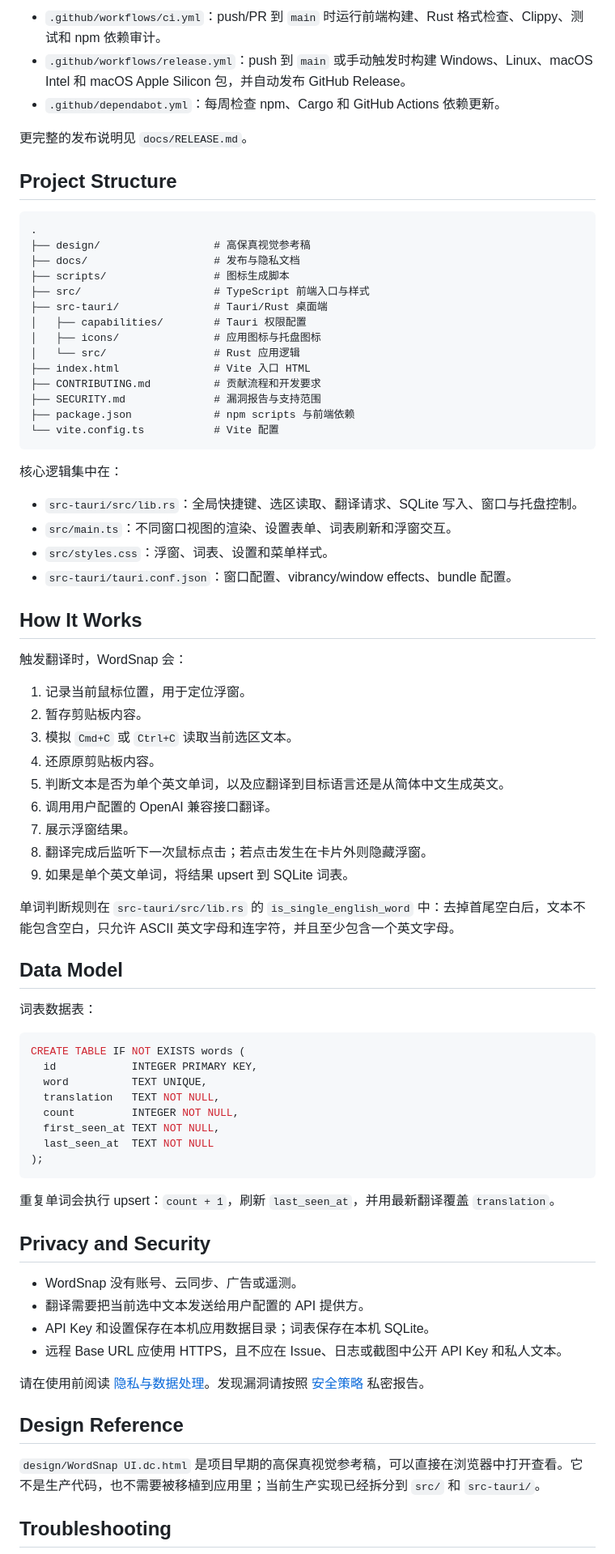
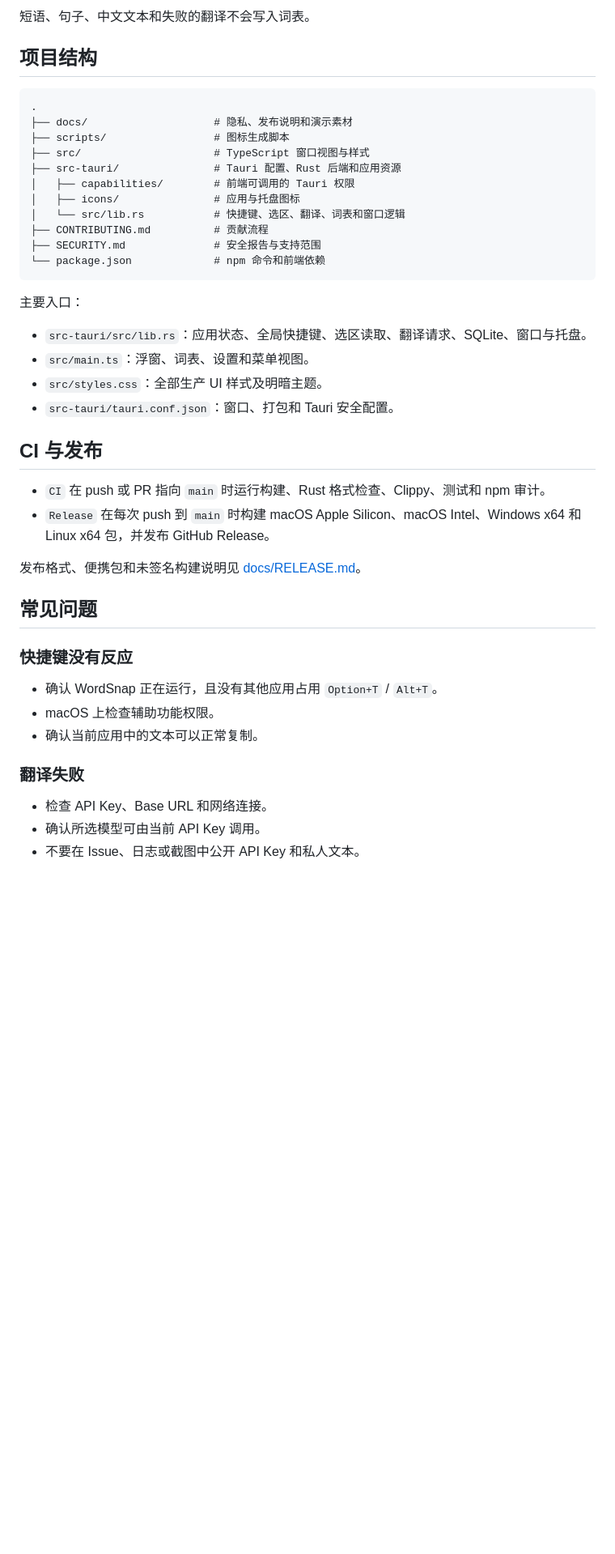
Before and after one commit to YunFy26/WordSnap, a Markdown page: README.md, the part around one of its changes. Shown at 81% size. GitHub-like rendering; blank space fills up the shorter version.

````diff
--- a/README.md
+++ b/README.md
@@ -156,81 +145,47 @@ Base URL 可以填写完整地址，也可以省略协议。例如 `api.openai.c
 
-- `.github/workflows/ci.yml`：push/PR 到 `main` 时运行前端构建、Rust 格式检查、Clippy、测试和 npm 依赖审计。
-- `.github/workflows/release.yml`：push 到 `main` 或手动触发时构建 Windows、Linux、macOS Intel 和 macOS Apple Silicon 包，并自动发布 GitHub Release。
-- `.github/dependabot.yml`：每周检查 npm、Cargo 和 GitHub Actions 依赖更新。
+短语、句子、中文文本和失败的翻译不会写入词表。
 
-更完整的发布说明见 `docs/RELEASE.md`。
-
-## Project Structure
+## 项目结构
 
 ```text
 .
-├── design/                  # 高保真视觉参考稿
-├── docs/                    # 发布与隐私文档
+├── docs/                    # 隐私、发布说明和演示素材
 ├── scripts/                 # 图标生成脚本
-├── src/                     # TypeScript 前端入口与样式
-├── src-tauri/               # Tauri/Rust 桌面端
-│   ├── capabilities/        # Tauri 权限配置
-│   ├── icons/               # 应用图标与托盘图标
-│   └── src/                 # Rust 应用逻辑
-├── index.html               # Vite 入口 HTML
-├── CONTRIBUTING.md          # 贡献流程和开发要求
-├── SECURITY.md              # 漏洞报告与支持范围
-├── package.json             # npm scripts 与前端依赖
-└── vite.config.ts           # Vite 配置
+├── src/                     # TypeScript 窗口视图与样式
+├── src-tauri/               # Tauri 配置、Rust 后端和应用资源
+│   ├── capabilities/        # 前端可调用的 Tauri 权限
+│   ├── icons/               # 应用与托盘图标
+│   └── src/lib.rs           # 快捷键、选区、翻译、词表和窗口逻辑
+├── CONTRIBUTING.md          # 贡献流程
+├── SECURITY.md              # 安全报告与支持范围
+└── package.json             # npm 命令和前端依赖
 ```
 
-核心逻辑集中在：
+主要入口：
 
-- `src-tauri/src/lib.rs`：全局快捷键、选区读取、翻译请求、SQLite 写入、窗口与托盘控制。
-- `src/main.ts`：不同窗口视图的渲染、设置表单、词表刷新和浮窗交互。
-- `src/styles.css`：浮窗、词表、设置和菜单样式。
-- `src-tauri/tauri.conf.json`：窗口配置、vibrancy/window effects、bundle 配置。
+- `src-tauri/src/lib.rs`：应用状态、全局快捷键、选区读取、翻译请求、SQLite、窗口与托盘。
+- `src/main.ts`：浮窗、词表、设置和菜单视图。
+- `src/styles.css`：全部生产 UI 样式及明暗主题。
+- `src-tauri/tauri.conf.json`：窗口、打包和 Tauri 安全配置。
 
-## How It Works
+## CI 与发布
 
-触发翻译时，WordSnap 会：
+- `CI` 在 push 或 PR 指向 `main` 时运行构建、Rust 格式检查、Clippy、测试和 npm 审计。
+- `Release` 在每次 push 到 `main` 时构建 macOS Apple Silicon、macOS Intel、Windows x64 和 Linux x64 包，并发布 GitHub Release。
 
-1. 记录当前鼠标位置，用于定位浮窗。
-2. 暂存剪贴板内容。
-3. 模拟 `Cmd+C` 或 `Ctrl+C` 读取当前选区文本。
-4. 还原原剪贴板内容。
-5. 判断文本是否为单个英文单词，以及应翻译到目标语言还是从简体中文生成英文。
-6. 调用用户配置的 OpenAI 兼容接口翻译。
-7. 展示浮窗结果。
-8. 翻译完成后监听下一次鼠标点击；若点击发生在卡片外则隐藏浮窗。
-9. 如果是单个英文单词，将结果 upsert 到 SQLite 词表。
+发布格式、便携包和未签名构建说明见 [docs/RELEASE.md](docs/RELEASE.md)。
 
-单词判断规则在 `src-tauri/src/lib.rs` 的 `is_single_english_word` 中：去掉首尾空白后，文本不能包含空白，只允许 ASCII 英文字母和连字符，并且至少包含一个英文字母。
+## 常见问题
 
-## Data Model
+### 快捷键没有反应
 
-词表数据表：
+- 确认 WordSnap 正在运行，且没有其他应用占用 `Option+T` / `Alt+T`。
+- macOS 上检查辅助功能权限。
+- 确认当前应用中的文本可以正常复制。
 
-```sql
-CREATE TABLE IF NOT EXISTS words (
-  id            INTEGER PRIMARY KEY,
-  word          TEXT UNIQUE,
-  translation   TEXT NOT NULL,
-  count         INTEGER NOT NULL,
-  first_seen_at TEXT NOT NULL,
-  last_seen_at  TEXT NOT NULL
-);
-```
+### 翻译失败
 
-重复单词会执行 upsert：`count + 1`，刷新 `last_seen_at`，并用最新翻译覆盖 `translation`。
+- 检查 API Key、Base URL 和网络连接。
+- 确认所选模型可由当前 API Key 调用。
+- 不要在 Issue、日志或截图中公开 API Key 和私人文本。
 
-## Privacy and Security
-
-- WordSnap 没有账号、云同步、广告或遥测。
-- 翻译需要把当前选中文本发送给用户配置的 API 提供方。
-- API Key 和设置保存在本机应用数据目录；词表保存在本机 SQLite。
-- 远程 Base URL 应使用 HTTPS，且不应在 Issue、日志或截图中公开 API Key 和私人文本。
-
-请在使用前阅读 [隐私与数据处理](docs/PRIVACY.md)。发现漏洞请按照 [安全策略](SECURITY.md) 私密报告。
-
-## Design Reference
-
-`design/WordSnap UI.dc.html` 是项目早期的高保真视觉参考稿，可以直接在浏览器中打开查看。它不是生产代码，也不需要被移植到应用里；当前生产实现已经拆分到 `src/` 和 `src-tauri/`。
-
-## Troubleshooting
-
````
Also changed, not shown: other parts of README.md (+93 -120 lines), README_EN.md (added, +192 -0 lines).
